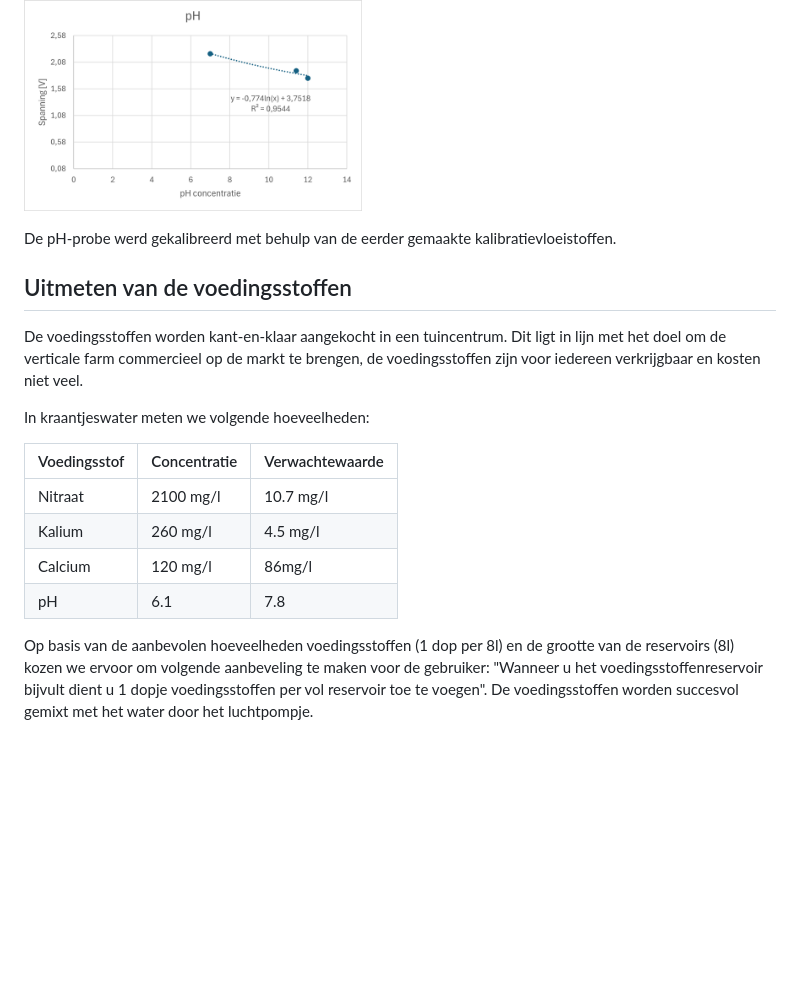
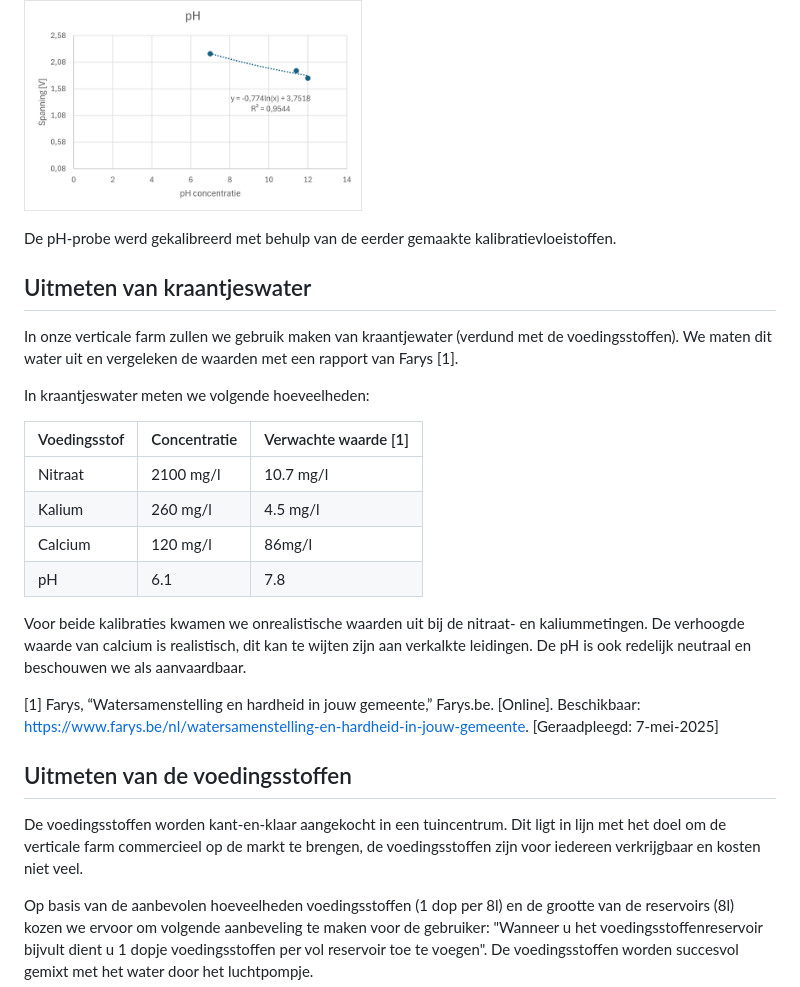
Before and after one commit to Vertical-Farming-IB3/Plan-T, a Markdown page: Water/Chemische_probes.md, the part around the change. GitHub-like rendering; blank space fills up the shorter version.

Commit message:
uitleg bij watermeting

```diff
--- a/Water/Chemische_probes.md
+++ b/Water/Chemische_probes.md
@@ -116,18 +116,26 @@ Bij de eerste meting verkregen we geen verband tussen de meetwaarden. Bij de twe
 
 De pH-probe werd gekalibreerd met behulp van de eerder gemaakte kalibratievloeistoffen.
 
+## Uitmeten van kraantjeswater
+
+In onze verticale farm zullen we gebruik maken van kraantjewater (verdund met de voedingsstoffen). We maten dit water uit en vergeleken de waarden met een rapport van Farys [1].
+
+In kraantjeswater meten we volgende hoeveelheden:
+
+| Voedingsstof | Concentratie | Verwachte waarde [1] |
+|--------------|--------------|----------------------|
+| Nitraat      | 2100 mg/l    | 10.7 mg/l            |
+| Kalium       | 260 mg/l     | 4.5 mg/l             |
+| Calcium      | 120 mg/l     | 86mg/l               |
+| pH           | 6.1          | 7.8                  |
+
+Voor beide kalibraties kwamen we onrealistische waarden uit bij de nitraat- en kaliummetingen. De verhoogde waarde van calcium is realistisch, dit kan te wijten zijn aan verkalkte leidingen. De pH is ook redelijk neutraal en beschouwen we als aanvaardbaar.
+
+[1] Farys, “Watersamenstelling en hardheid in jouw gemeente,” Farys.be. [Online]. Beschikbaar: https://www.farys.be/nl/watersamenstelling-en-hardheid-in-jouw-gemeente. [Geraadpleegd: 7-mei-2025]
+
 ## Uitmeten van de voedingsstoffen
 
 De voedingsstoffen worden kant-en-klaar aangekocht in een tuincentrum. Dit ligt in lijn met het doel om de verticale farm commercieel op de markt te brengen, de voedingsstoffen zijn voor iedereen verkrijgbaar en kosten niet veel.
-
-In kraantjeswater meten we volgende hoeveelheden:
-
-| Voedingsstof | Concentratie | Verwachtewaarde |
-|--------------|--------------|-----------------|
-| Nitraat      | 2100 mg/l    | 10.7 mg/l       |
-| Kalium       | 260 mg/l     | 4.5 mg/l        |
-| Calcium      | 120 mg/l     | 86mg/l          |
-| pH           | 6.1          | 7.8
 
 Op basis van de aanbevolen hoeveelheden voedingsstoffen (1 dop per 8l) en de grootte van de reservoirs (8l) kozen we ervoor om volgende aanbeveling te maken voor de gebruiker: "Wanneer u het voedingsstoffenreservoir bijvult dient u 1 dopje voedingsstoffen per vol reservoir toe te voegen".
 De voedingsstoffen worden succesvol gemixt met het water door het luchtpompje.
```
